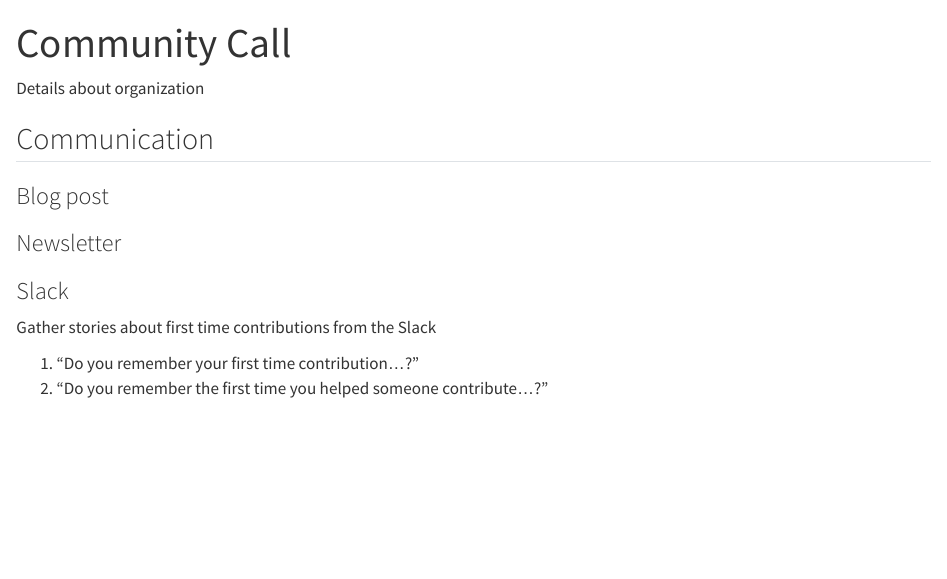
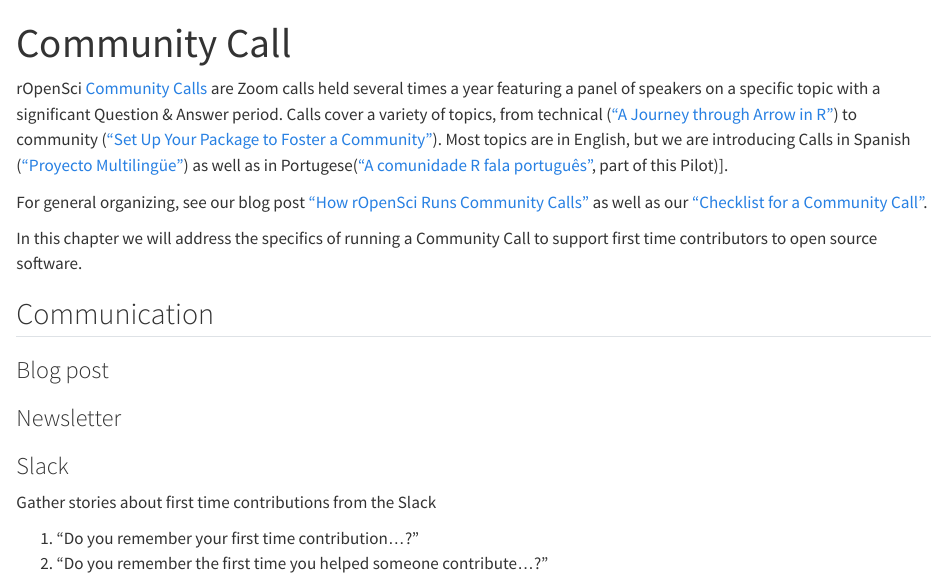
Before and after one commit to ropenscilabs/FTCFOSS-Guide, a Quarto document (commcall.qmd): the page in a window 1100 px wide, from its top. Rendered offline with R 4.5, knitr and Pandoc in place of Quarto, with nearby package versions.

Commit message:
Flesh out comm calls

```diff
--- a/commcall.qmd
+++ b/commcall.qmd
@@ -2,4 +2,14 @@
 title: "Community Call"
 ---
 
-Details about organization
+rOpenSci [Community Calls](https://ropensci.org/commcalls) are Zoom calls held several times a year featuring a panel of speakers on a specific topic with a significant Question & Answer period.
+Calls cover a variety of topics, from technical (["A Journey through Arrow in R"](https://ropensci.org/commcalls/jun2023-arrow/))
+to community (["Set Up Your Package to Foster a Community"](https://ropensci.org/commcalls/apr2021-pkg-community/)).
+Most topics are in English, but we are introducing Calls in Spanish (["Proyecto Multilingüe"](https://ropensci.org/es/commcalls/nov2023-multilenguaje/)) as well
+as in Portugese(["A comunidade R fala português"](https://ropensci.org/commcalls/translation-portuguese/), part of this Pilot)].
+
+For general organizing, see our blog post ["How rOpenSci Runs Community Calls"](https://ropensci.org/blog/2021/02/02/ropensci-community-calls/) as well
+as our ["Checklist for a Community Call"](https://github.com/ropensci-org/community-calls/blob/master/checklist.md).
+
+In this chapter we will address the specifics of running a Community Call to
+support first time contributors to open source software.
```
Also changed, not shown: commcall.qmd (5 more changed lines).
